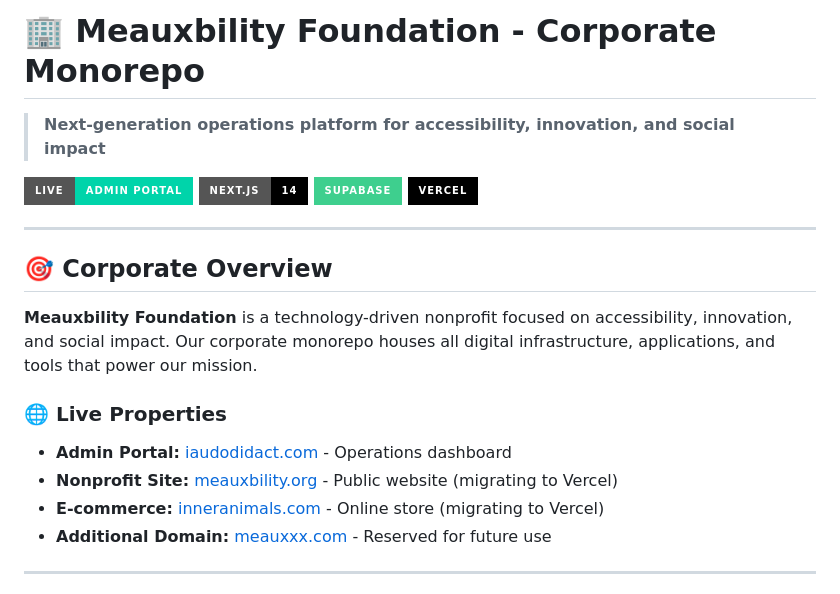
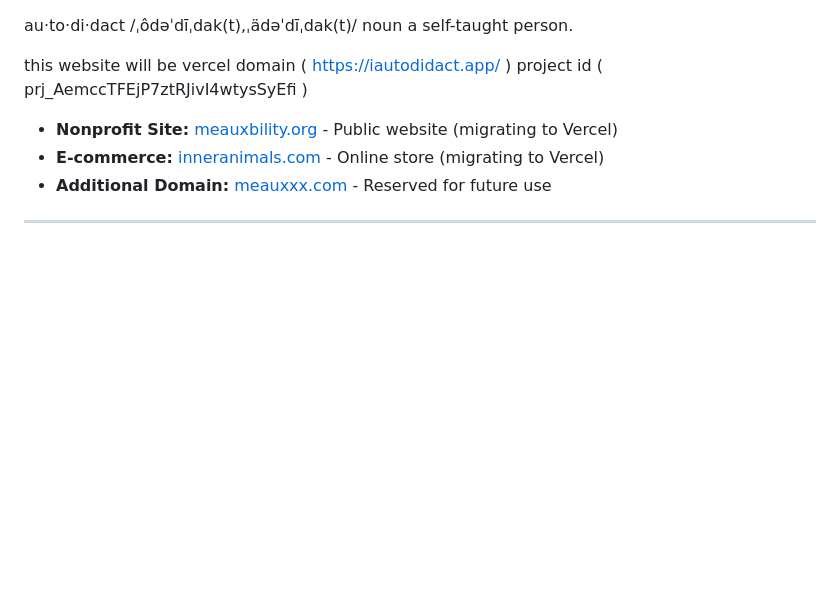
Before and after one commit to meauxbility/.org, a Markdown page: README.md, the part around the change. Drawn GitHub-style; badges without logos; blank space fills up the shorter version.

Commit message:
Revise README for project updates and clarity
Updated the README to reflect new project details and removed outdated information.

```diff
--- a/README.md
+++ b/README.md
@@ -1,20 +1,12 @@
-# 🏢 Meauxbility Foundation - Corporate Monorepo
 
-> **Next-generation operations platform for accessibility, innovation, and social impact**
+au·to·di·dact
+/ˌôdəˈdīˌdak(t),ˌädəˈdīˌdak(t)/
+noun
+a self-taught person.
 
-[![Live Admin Portal](https://img.shields.io/badge/Live-Admin%20Portal-00D4AA?style=for-the-badge&logo=vercel)](https://iaudodidact.com/)
-[![Next.js](https://img.shields.io/badge/Next.js-14-black?style=for-the-badge&logo=next.js)](https://nextjs.org/)
-[![Supabase](https://img.shields.io/badge/Supabase-3ECF8E?style=for-the-badge&logo=supabase)](https://supabase.com/)
-[![Vercel](https://img.shields.io/badge/Vercel-000000?style=for-the-badge&logo=vercel)](https://vercel.com/)
+this website will be vercel domain ( https://iautodidact.app/ ) project id ( prj_AemccTFEjP7ztRJivI4wtysSyEfi )
 
----
 
-## 🎯 Corporate Overview
-
-**Meauxbility Foundation** is a technology-driven nonprofit focused on accessibility, innovation, and social impact. Our corporate monorepo houses all digital infrastructure, applications, and tools that power our mission.
-
-### 🌐 Live Properties
-- **Admin Portal:** [iaudodidact.com](https://iaudodidact.com/) - Operations dashboard
 - **Nonprofit Site:** [meauxbility.org](https://meauxbility.org) - Public website (migrating to Vercel)
 - **E-commerce:** [inneranimals.com](https://inneranimals.com) - Online store (migrating to Vercel)
 - **Additional Domain:** [meauxxx.com](https://meauxxx.com) - Reserved for future use
```
